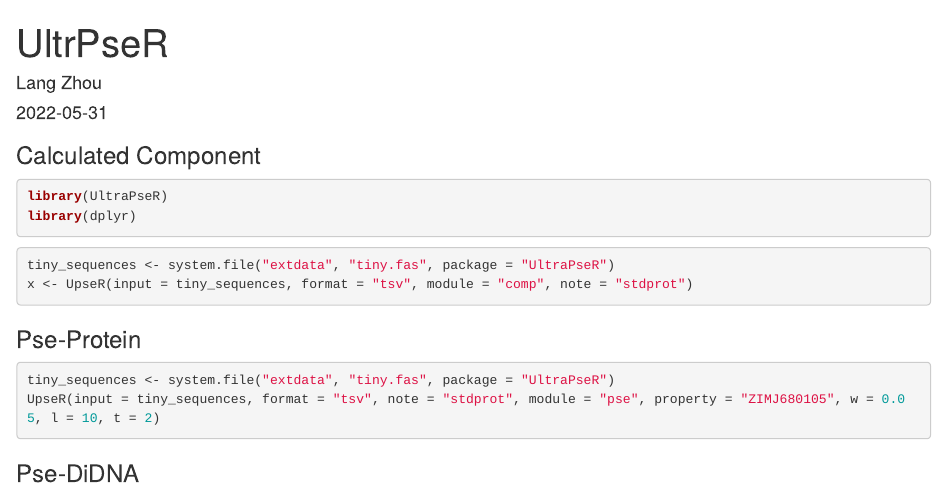
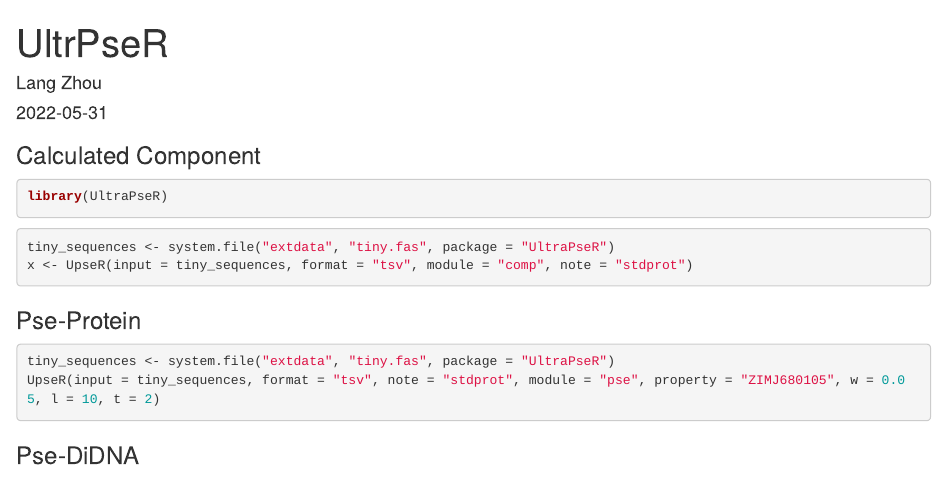
Before and after one commit to YuLab-SMU/UltraPseR, an R Markdown document (vignettes/UltraPseR.Rmd): the page in a window 1100 px wide, from its top. Rendered offline with R 4.5, knitr and Pandoc, with nearby package versions; the code chunks are not run, so their results and figures are left out; drawn as R Markdown's standard HTML page in place of the format the file asks for.

Commit message:
fixed R check

````diff
--- a/vignettes/UltraPseR.Rmd
+++ b/vignettes/UltraPseR.Rmd
@@ -7,16 +7,15 @@ output:
     theme: cayman
     highlight: github
 vignette: >
-  %\VignetteIndexEntry{Vignette Title}
+  %\VignetteIndexEntry{UltrPseR}
   %\VignetteEngine{knitr::rmarkdown}
-  %\VignetteEncoding{UTF-8}
+  %\usepackage[UTF-8]{inputenc}
 ---
 
 ###  Calculated Component
 
 ```{r message=FALSE}
 library(UltraPseR)
-library(dplyr)
 ```
 
 ```{r}
````
Also changed, not shown: R/UpseR.R (+1 -1 lines), 4 other files.
